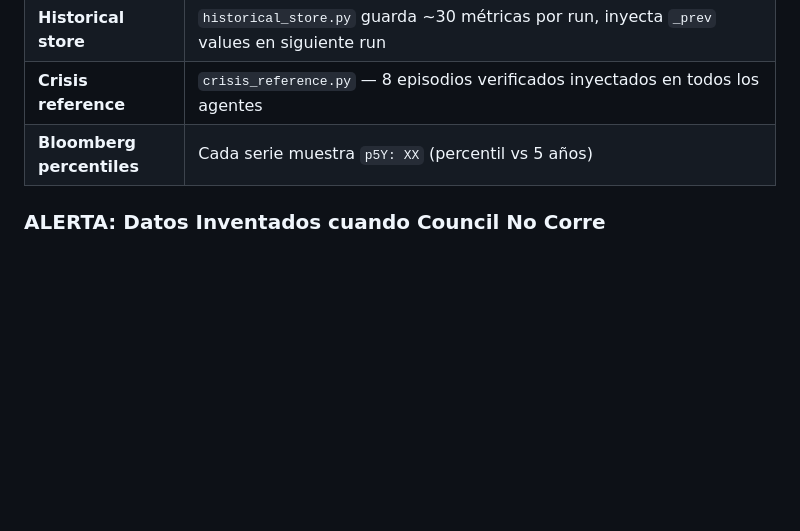
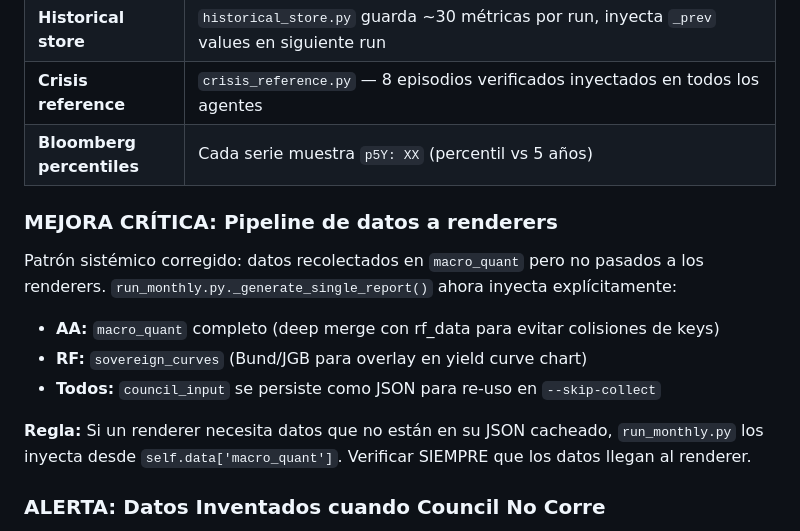
Before and after one commit to martinezosoriopablo/greybark-research, a Markdown page: SYSTEM_OVERVIEW.md, the part around the change. Rendered like a GitHub page; blank space fills up the shorter version.

```diff
--- a/SYSTEM_OVERVIEW.md
+++ b/SYSTEM_OVERVIEW.md
@@ -226,6 +226,17 @@ Documento pre-council con datos verificados:
 | **Crisis reference** | `crisis_reference.py` — 8 episodios verificados inyectados en todos los agentes |
 | **Bloomberg percentiles** | Cada serie muestra `p5Y: XX` (percentil vs 5 años) |
 
+### MEJORA CRÍTICA: Pipeline de datos a renderers
+
+Patrón sistémico corregido: datos recolectados en `macro_quant` pero no pasados a los renderers.
+`run_monthly.py._generate_single_report()` ahora inyecta explícitamente:
+- **AA:** `macro_quant` completo (deep merge con rf_data para evitar colisiones de keys)
+- **RF:** `sovereign_curves` (Bund/JGB para overlay en yield curve chart)
+- **Todos:** `council_input` se persiste como JSON para re-uso en `--skip-collect`
+
+**Regla:** Si un renderer necesita datos que no están en su JSON cacheado, `run_monthly.py` los inyecta
+desde `self.data['macro_quant']`. Verificar SIEMPRE que los datos llegan al renderer.
+
 ### ALERTA: Datos Inventados cuando Council No Corre
 
 Si el preflight bloquea el council (NO_GO), los reportes se generan con narrativas GENÉRICAS
```
Also changed, not shown: IMPROVEMENT_LOG.md (+20 -0 lines), estructuras/CLAUDE.md (+21 -4 lines).
